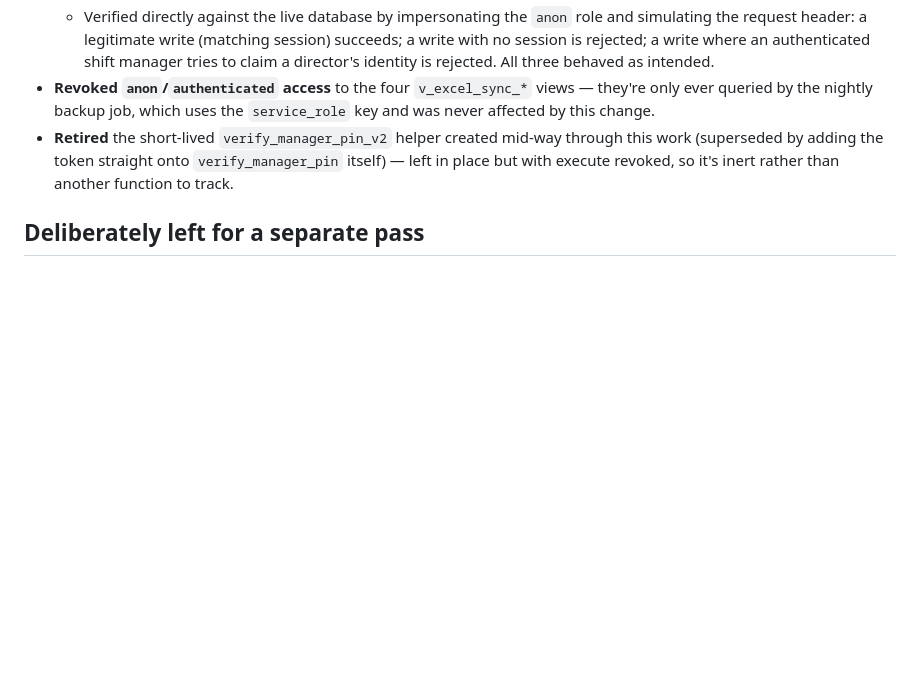
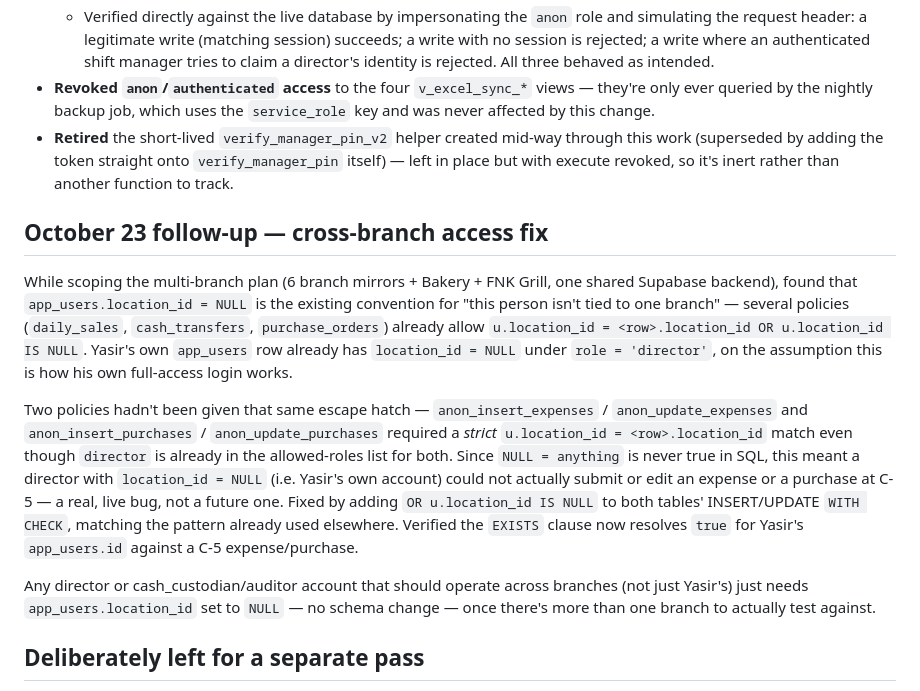
Before and after one commit to yasirriaz-beep/Entry-Screen, a Markdown page: reference/SECURITY_HARDENING.md, the part around the change. GitHub-like rendering; blank space fills up the shorter version.

Commit message:
Document cross-branch access fix for expenses/purchases RLS
Added the OR-NULL location escape hatch to anon_insert/update_expenses
and anon_insert/update_purchases, matching the pattern already used on
daily_sales/cash_transfers/purchase_orders, so a director account with
location_id = NULL (Yasir's own account) can actually write these rows.
Found while scoping the multi-branch (6 branches + Bakery + FNK Grill)
architecture plan.

Co-Authored-By: Claude Sonnet 5 <noreply@anthropic.com>
Claude-Session: https://claude.ai/code/session_01EiD4zC1DWm1xS2Ge9j5aK1

```diff
--- a/reference/SECURITY_HARDENING.md
+++ b/reference/SECURITY_HARDENING.md
@@ -81,6 +81,33 @@ for a later pass.
   `verify_manager_pin` itself) — left in place but with execute revoked, so
   it's inert rather than another function to track.
 
+## October 23 follow-up — cross-branch access fix
+
+While scoping the multi-branch plan (6 branch mirrors + Bakery + FNK Grill,
+one shared Supabase backend), found that `app_users.location_id = NULL` is
+the existing convention for "this person isn't tied to one branch" — several
+policies (`daily_sales`, `cash_transfers`, `purchase_orders`) already allow
+`u.location_id = <row>.location_id OR u.location_id IS NULL`. Yasir's own
+`app_users` row already has `location_id = NULL` under `role = 'director'`,
+on the assumption this is how his own full-access login works.
+
+Two policies hadn't been given that same escape hatch — `anon_insert_expenses`
+/ `anon_update_expenses` and `anon_insert_purchases` / `anon_update_purchases`
+required a *strict* `u.location_id = <row>.location_id` match even though
+`director` is already in the allowed-roles list for both. Since
+`NULL = anything` is never true in SQL, this meant a director with
+`location_id = NULL` (i.e. Yasir's own account) could not actually submit or
+edit an expense or a purchase at C-5 — a real, live bug, not a future one.
+Fixed by adding `OR u.location_id IS NULL` to both tables' INSERT/UPDATE
+`WITH CHECK`, matching the pattern already used elsewhere. Verified the
+`EXISTS` clause now resolves `true` for Yasir's `app_users.id` against a C-5
+expense/purchase.
+
+Any director or cash_custodian/auditor account that should operate across
+branches (not just Yasir's) just needs `app_users.location_id` set to `NULL`
+— no schema change — once there's more than one branch to actually test
+against.
+
 ## Deliberately left for a separate pass
 
 - **Read exposure.** Anon can still `SELECT` nearly everything (sales, cash,
```
